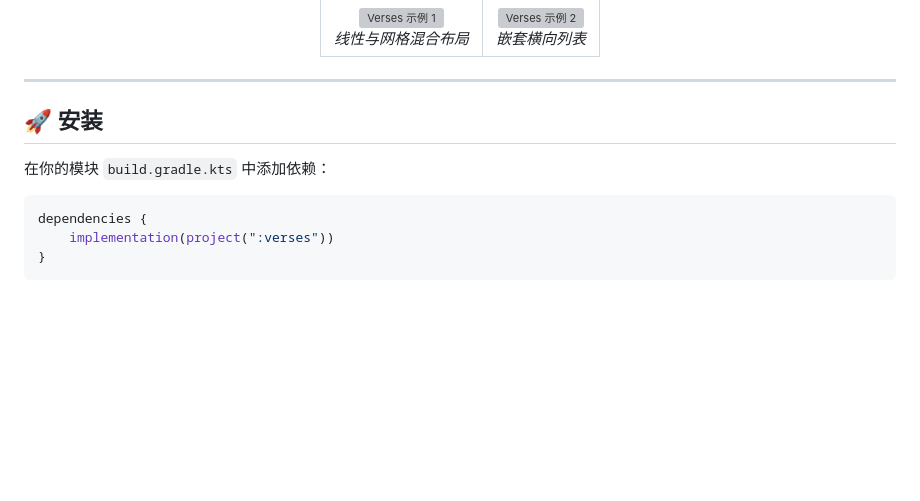
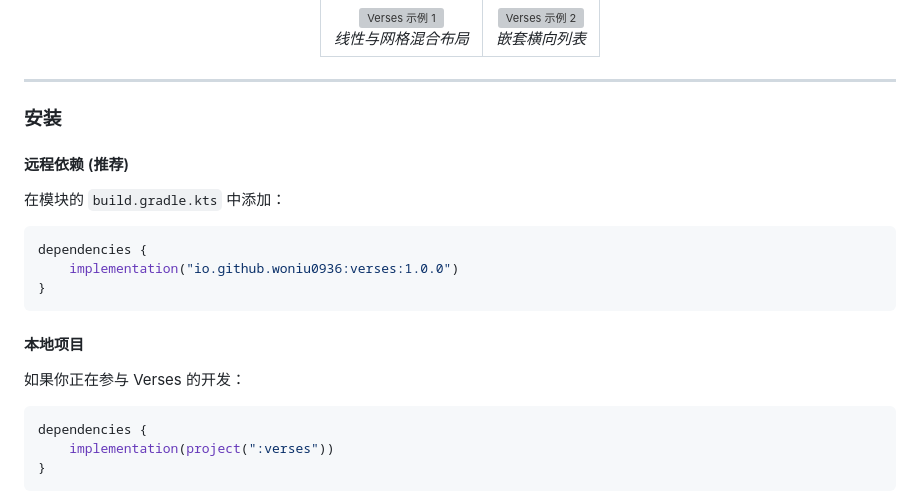
Before and after one commit to woniu0936/Verses, a Markdown page: README.zh-CN.md, the part around the change. Drawn GitHub-style; blank space fills up the shorter version; grey boxes are pictures that could not be loaded.

````diff
--- a/README.zh-CN.md
+++ b/README.zh-CN.md
@@ -24,9 +24,19 @@
 
 ---
 
-## 🚀 安装
+### 安装
 
-在你的模块 `build.gradle.kts` 中添加依赖：
+#### 远程依赖 (推荐)
+在模块的 `build.gradle.kts` 中添加：
+
+```kotlin
+dependencies {
+    implementation("io.github.woniu0936:verses:1.0.0")
+}
+```
+
+#### 本地项目
+如果你正在参与 Verses 的开发：
 
 ```kotlin
 dependencies {
````
Also changed, not shown: README.md (+12 -2 lines).
